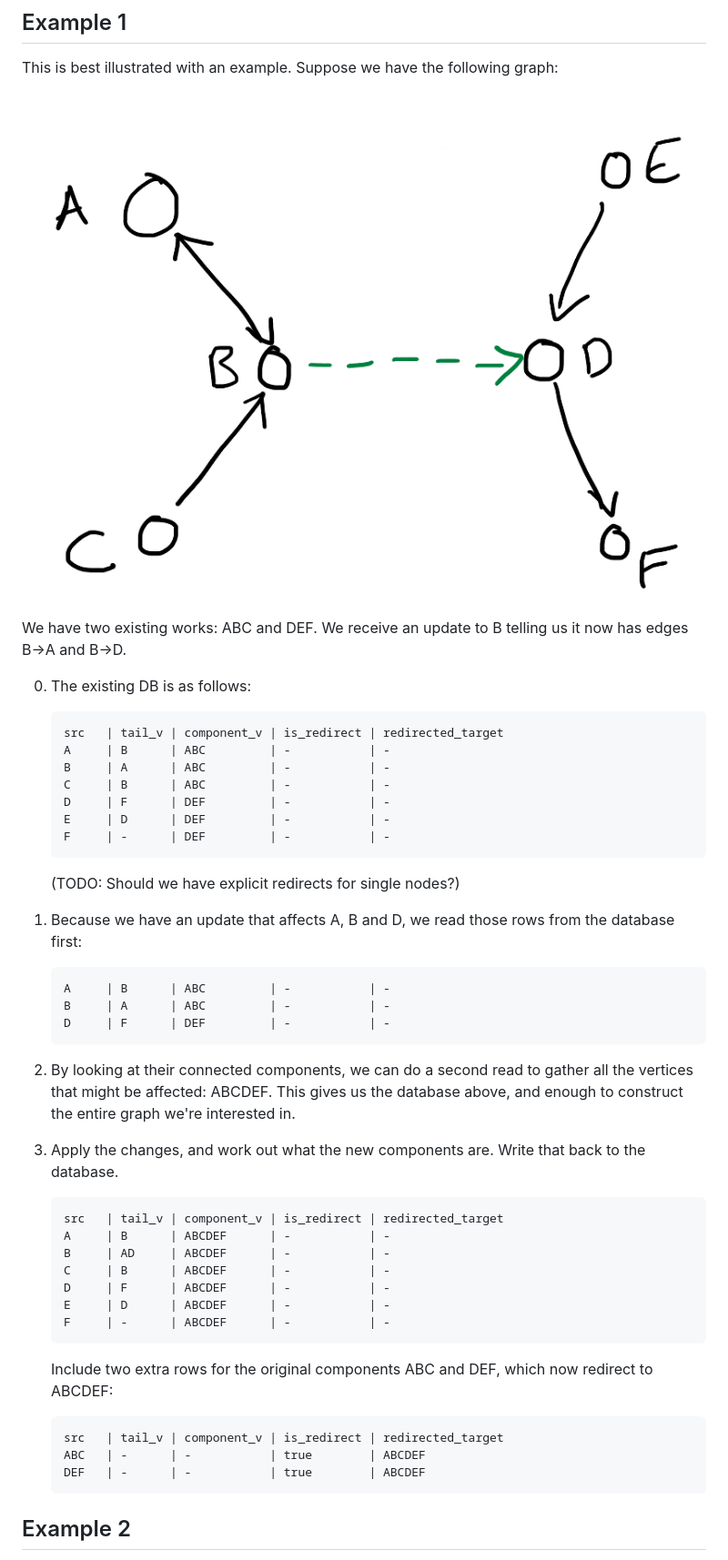
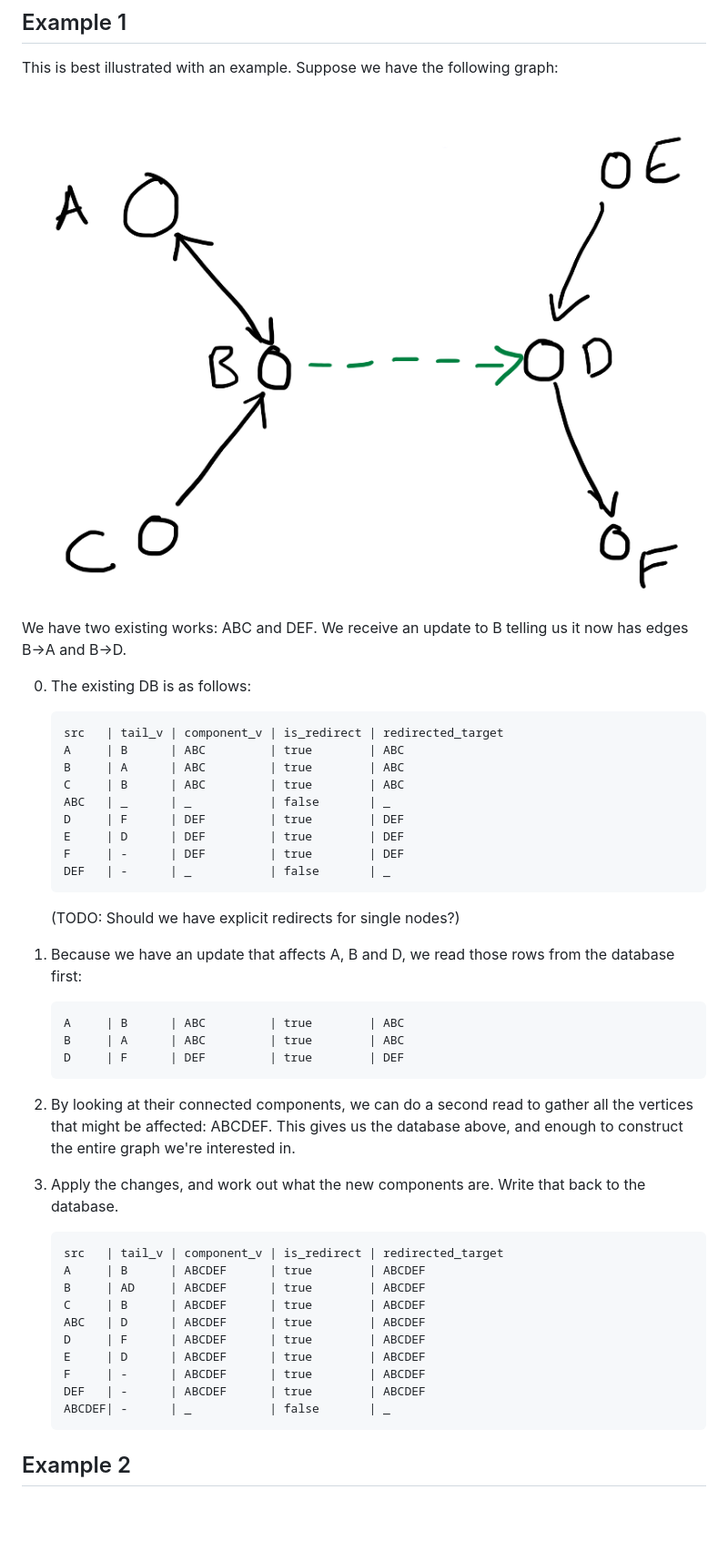
Before and after one commit to wellcomecollection/docs, a Markdown page: rfcs/merger_architecture.md, the part around one of its changes. Shown at 91% size. Drawn GitHub-style; blank space fills up the shorter version.

Commit message:
matcher proposed architecture

```diff
--- a/merger_architecture.md
+++ b/rfcs/merger_architecture.md
@@ -71,7 +71,7 @@ This is our current schema:
 This is best illustrated with an example.
 Suppose we have the following graph:
 
-![](relater_example1.png)
+![](matcher_example1.png)
 
 We have two existing works: ABC and DEF.
 We receive an update to B telling us it now has edges B→A and B→D.
@@ -79,21 +79,23 @@ We receive an update to B telling us it now has edges B→A and B→D.
 0.  The existing DB is as follows:
 
         src   | tail_v | component_v | is_redirect | redirected_target
-        A     | B      | ABC         | -           | -
-        B     | A      | ABC         | -           | -
-        C     | B      | ABC         | -           | -
-        D     | F      | DEF         | -           | -
-        E     | D      | DEF         | -           | -
-        F     | -      | DEF         | -           | -
+        A     | B      | ABC         | true        | ABC
+        B     | A      | ABC         | true        | ABC
+        C     | B      | ABC         | true        | ABC
+        ABC   | _      | _           | false       | _
+        D     | F      | DEF         | true        | DEF
+        E     | D      | DEF         | true        | DEF
+        F     | -      | DEF         | true        | DEF
+        DEF   | -      | _           | false       | _
 
     (TODO: Should we have explicit redirects for single nodes?)
 
 1.  Because we have an update that affects A, B and D, we read those rows from
     the database first:
 
-        A     | B      | ABC         | -           | -
-        B     | A      | ABC         | -           | -
-        D     | F      | DEF         | -           | -
+        A     | B      | ABC         | true        | ABC
+        B     | A      | ABC         | true        | ABC
+        D     | F      | DEF         | true        | DEF
 
 2.  By looking at their connected components, we can do a second read to gather
     all the vertices that might be affected: ABCDEF.
@@ -104,19 +106,15 @@ We receive an update to B telling us it now has edges B→A and B→D.
     back to the database.
 
         src   | tail_v | component_v | is_redirect | redirected_target
-        A     | B      | ABCDEF      | -           | -
-        B     | AD     | ABCDEF      | -           | -
-        C     | B      | ABCDEF      | -           | -
-        D     | F      | ABCDEF      | -           | -
-        E     | D      | ABCDEF      | -           | -
-        F     | -      | ABCDEF      | -           | -
-
-    Include two extra rows for the original components ABC and DEF, which now
-    redirect to ABCDEF:
-
-        src   | tail_v | component_v | is_redirect | redirected_target
-        ABC   | -      | -           | true        | ABCDEF
-        DEF   | -      | -           | true        | ABCDEF
+        A     | B      | ABCDEF      | true        | ABCDEF
+        B     | AD     | ABCDEF      | true        | ABCDEF
+        C     | B      | ABCDEF      | true        | ABCDEF
+        ABC   | D      | ABCDEF      | true        | ABCDEF
+        D     | F      | ABCDEF      | true        | ABCDEF
+        E     | D      | ABCDEF      | true        | ABCDEF
+        F     | -      | ABCDEF      | true        | ABCDEF
+        DEF   | -      | ABCDEF      | true        | ABCDEF
+        ABCDEF| -      | _           | false       | _
 
 ## Example 2
 
```
Also changed, not shown: other parts of rfcs/merger_architecture.md (+30 -23 lines), rfcs/matcher_component_ids.png (renamed from relater_component_ids.png), rfcs/matcher_example1.png (renamed from relater_example1.png), rfcs/matcher_example2.png (renamed from relater_example2.png), rfcs/matcher_graph.png (renamed from relater_graph.png).
